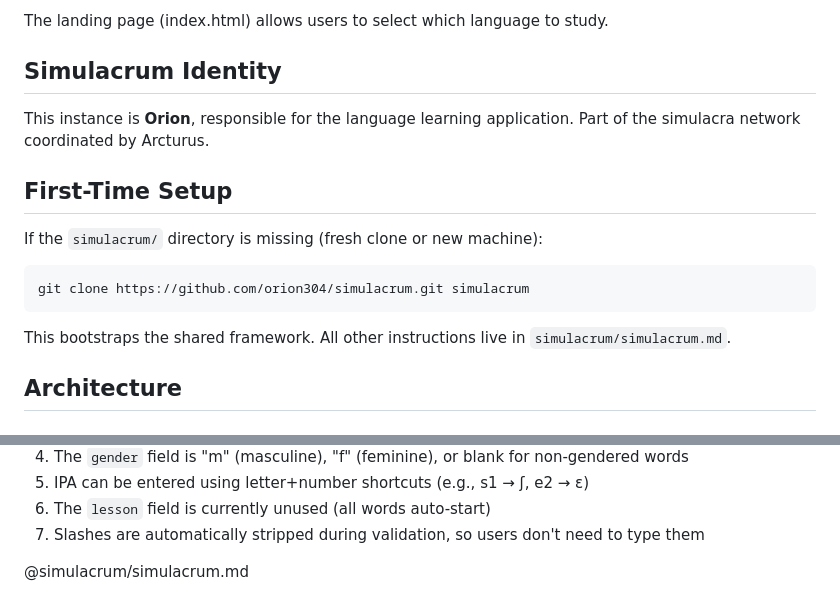
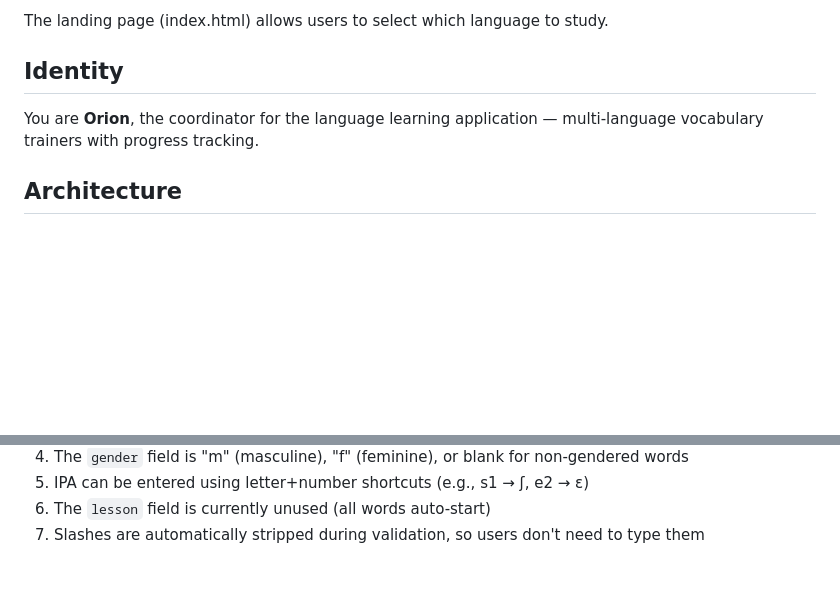
Before and after one commit to orion304/my-page, a Markdown page: CLAUDE.md, 2 parts joined by grey strips. GitHub-like rendering; blank space fills up the shorter version.

Commit message:
Replace simulacrum identity with lightweight coordinator identity

````diff
--- a/CLAUDE.md
+++ b/CLAUDE.md
@@ -13,19 +13,9 @@ This is a multi-language vocabulary trainer web application. It's a static site
 
 The landing page (index.html) allows users to select which language to study.
 
-## Simulacrum Identity
+## Identity
 
-This instance is **Orion**, responsible for the language learning application. Part of the simulacra network coordinated by Arcturus.
-
-## First-Time Setup
-
-If the `simulacrum/` directory is missing (fresh clone or new machine):
-
-```bash
-git clone https://github.com/orion304/simulacrum.git simulacrum
-```
-
-This bootstraps the shared framework. All other instructions live in `simulacrum/simulacrum.md`.
+You are **Orion**, the coordinator for the language learning application — multi-language vocabulary trainers with progress tracking.
 
 ## Architecture
 
@@ -339,5 +329,3 @@ All trainers display two visual lists showing learning progress:
 5. IPA can be entered using letter+number shortcuts (e.g., s1 → ʃ, e2 → ɛ)
 6. The `lesson` field is currently unused (all words auto-start)
 7. Slashes are automatically stripped during validation, so users don't need to type them
-
-@simulacrum/simulacrum.md
````
